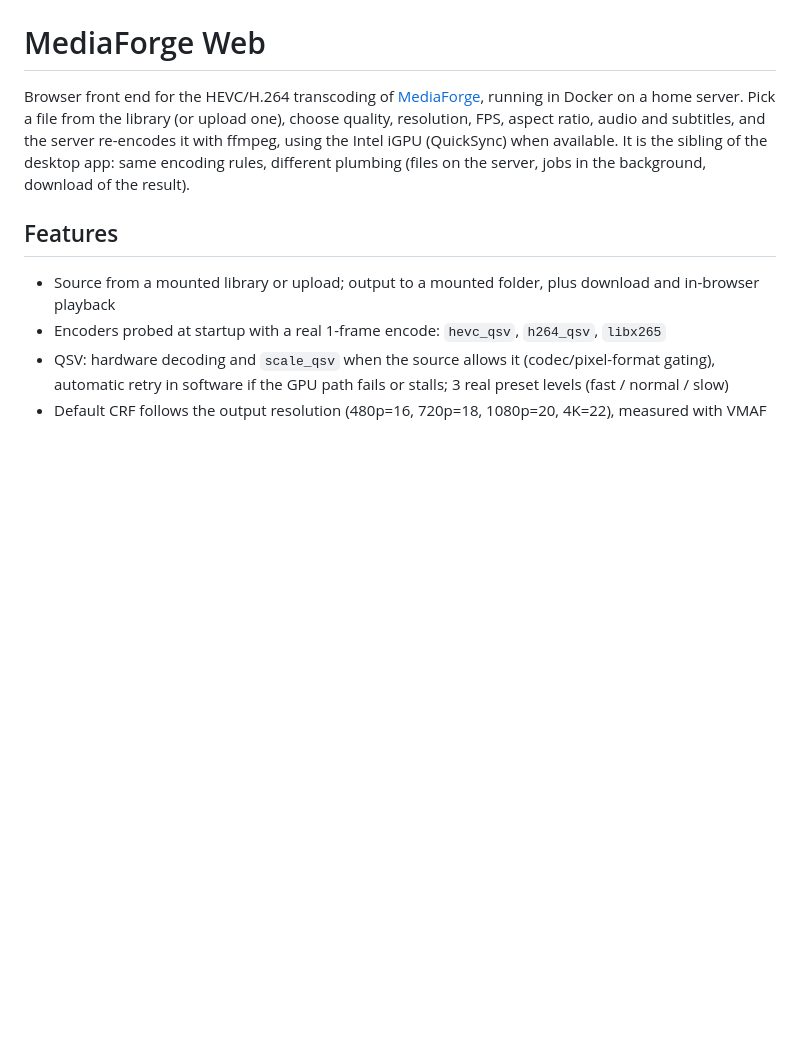
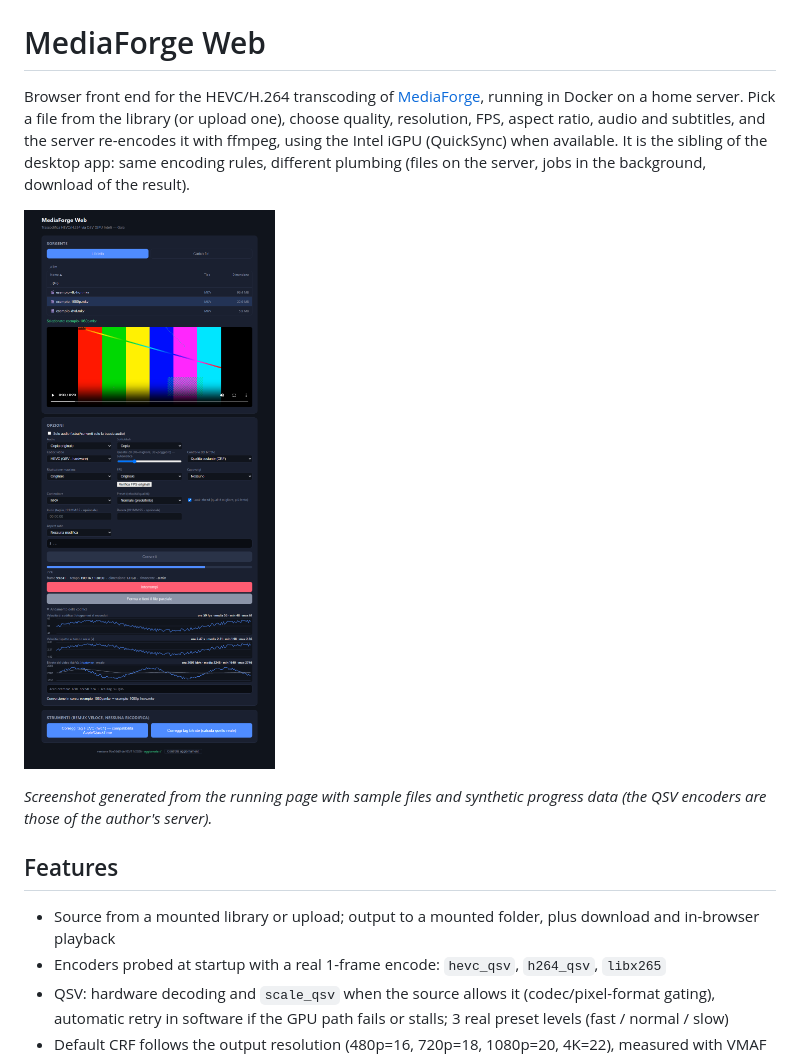
Before and after one commit to milanone/mediaforge-web, a Markdown page: README.md, the part around the change. Drawn GitHub-style; pictures changed too: screenshot.png (added); blank space fills up the shorter version.

```diff
--- a/README.md
+++ b/README.md
@@ -5,6 +5,10 @@ running in Docker on a home server. Pick a file from the library (or upload one)
 resolution, FPS, aspect ratio, audio and subtitles, and the server re-encodes it with ffmpeg,
 using the Intel iGPU (QuickSync) when available. It is the sibling of the desktop app: same
 encoding rules, different plumbing (files on the server, jobs in the background, download of the result).
+
+![MediaForge Web: library, encoding options, live progress with fps, speed and bitrate charts](screenshot.png)
+
+*Screenshot generated from the running page with sample files and synthetic progress data (the QSV encoders are those of the author's server).*
 
 ## Features
 
```
Also changed, not shown: 1 other file.
